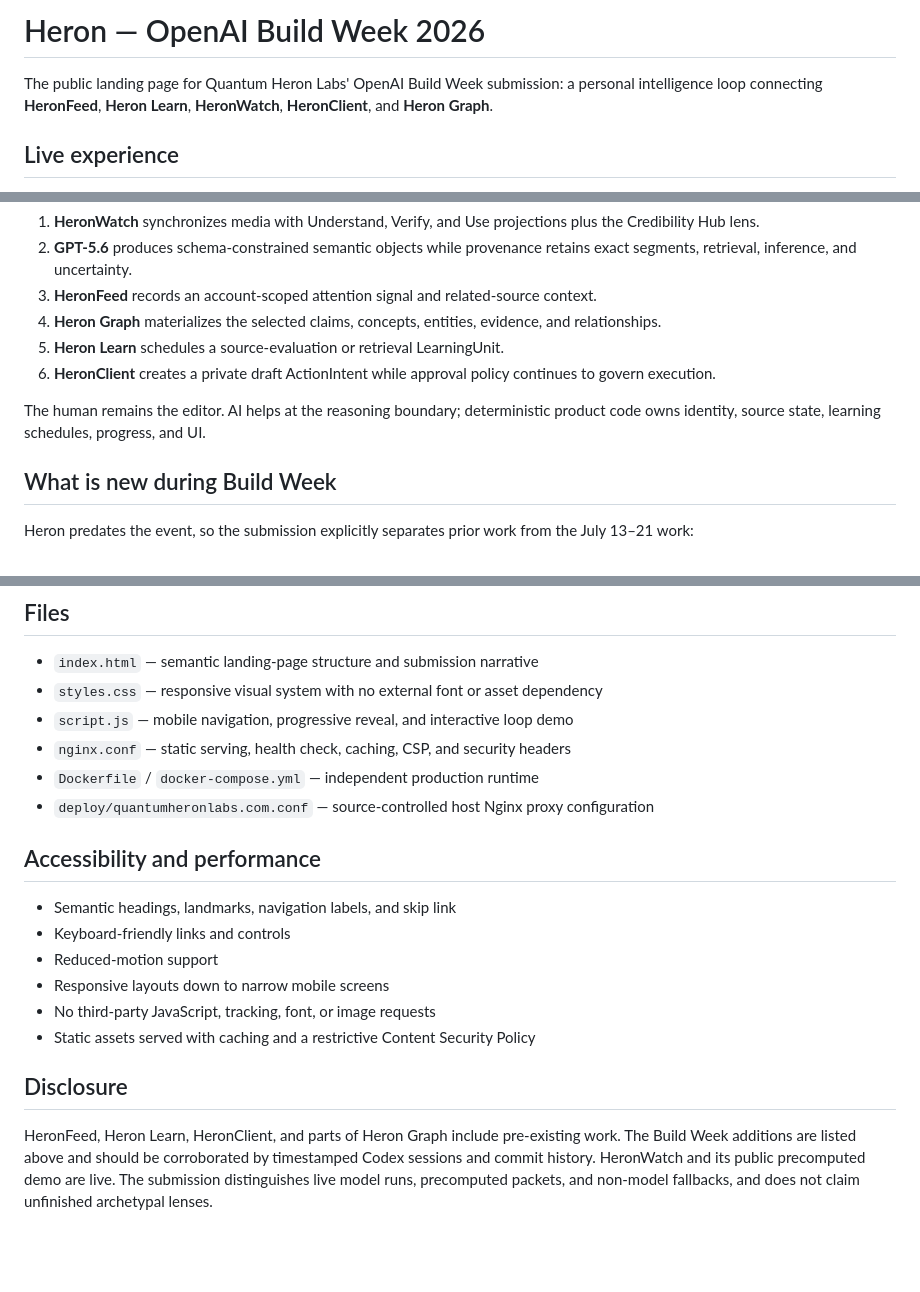
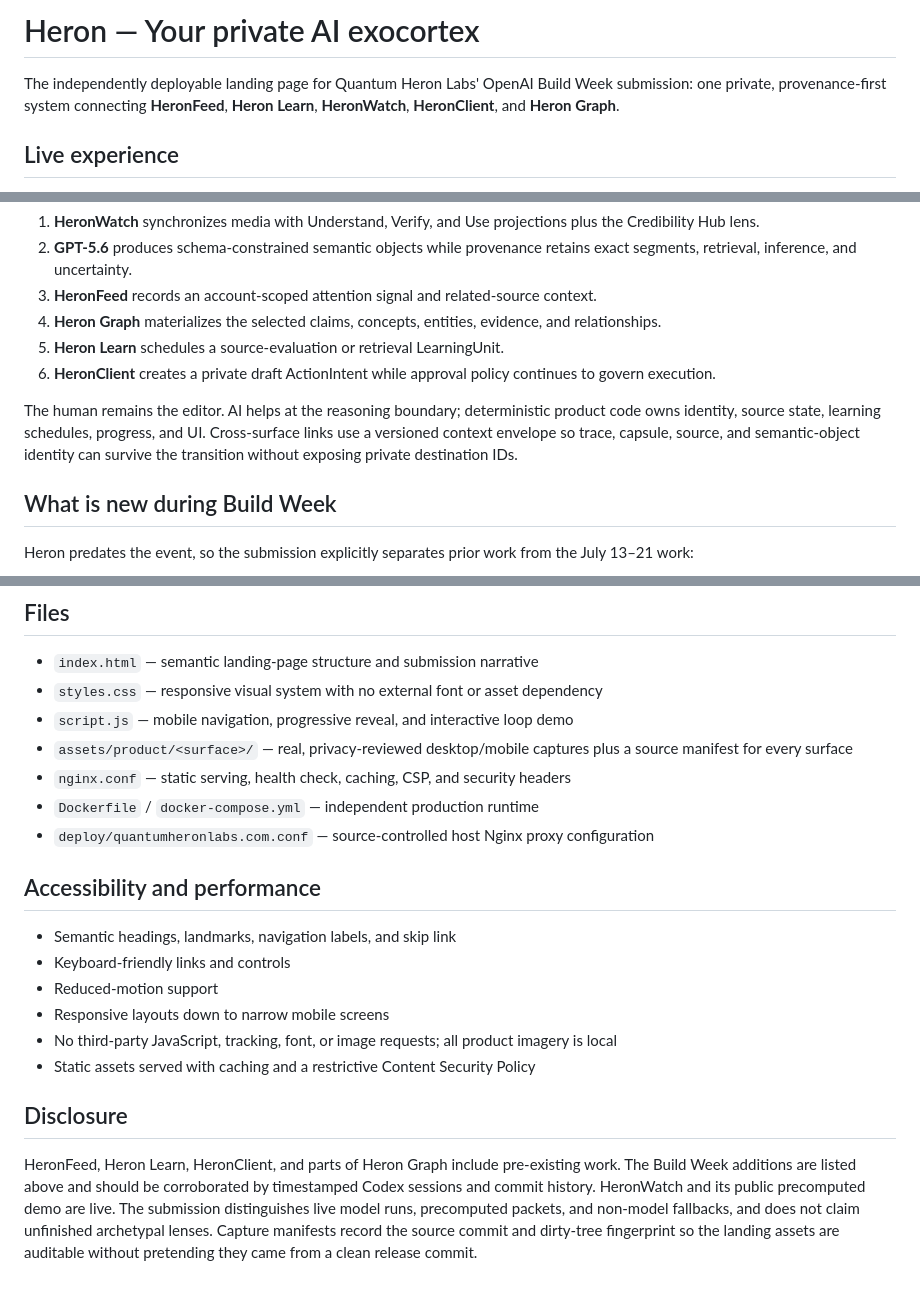
Before and after one commit to ChrisWBurt-2020/quantumheronlabs-buildweek, a Markdown page: README.md, 3 parts joined by grey strips. Drawn GitHub-style; blank space fills up the shorter version.

Commit message:
docs(buildweek): document capture provenance and exocortex positioning

```diff
--- a/README.md
+++ b/README.md
@@ -1,6 +1,6 @@
-# Heron — OpenAI Build Week 2026
+# Heron — Your private AI exocortex
 
-The public landing page for Quantum Heron Labs' OpenAI Build Week submission: a personal intelligence loop connecting **HeronFeed**, **Heron Learn**, **HeronWatch**, **HeronClient**, and **Heron Graph**.
+The independently deployable landing page for Quantum Heron Labs' OpenAI Build Week submission: one private, provenance-first system connecting **HeronFeed**, **Heron Learn**, **HeronWatch**, **HeronClient**, and **Heron Graph**.
 
 ## Live experience
 
@@ -23,7 +23,7 @@ Most media ends at consumption. HeronWatch turns a selected source into a delibe
 5. **Heron Learn** schedules a source-evaluation or retrieval LearningUnit.
 6. **HeronClient** creates a private draft ActionIntent while approval policy continues to govern execution.
 
-The human remains the editor. AI helps at the reasoning boundary; deterministic product code owns identity, source state, learning schedules, progress, and UI.
+The human remains the editor. AI helps at the reasoning boundary; deterministic product code owns identity, source state, learning schedules, progress, and UI. Cross-surface links use a versioned context envelope so trace, capsule, source, and semantic-object identity can survive the transition without exposing private destination IDs.
 
 ## What is new during Build Week
 
@@ -84,6 +84,7 @@ The container is read-only, drops all capabilities except the minimum Nginx runt
 - `index.html` — semantic landing-page structure and submission narrative
 - `styles.css` — responsive visual system with no external font or asset dependency
 - `script.js` — mobile navigation, progressive reveal, and interactive loop demo
+- `assets/product/<surface>/` — real, privacy-reviewed desktop/mobile captures plus a source manifest for every surface
 - `nginx.conf` — static serving, health check, caching, CSP, and security headers
 - `Dockerfile` / `docker-compose.yml` — independent production runtime
 - `deploy/quantumheronlabs.com.conf` — source-controlled host Nginx proxy configuration
@@ -94,9 +95,9 @@ The container is read-only, drops all capabilities except the minimum Nginx runt
 - Keyboard-friendly links and controls
 - Reduced-motion support
 - Responsive layouts down to narrow mobile screens
-- No third-party JavaScript, tracking, font, or image requests
+- No third-party JavaScript, tracking, font, or image requests; all product imagery is local
 - Static assets served with caching and a restrictive Content Security Policy
 
 ## Disclosure
 
-HeronFeed, Heron Learn, HeronClient, and parts of Heron Graph include pre-existing work. The Build Week additions are listed above and should be corroborated by timestamped Codex sessions and commit history. HeronWatch and its public precomputed demo are live. The submission distinguishes live model runs, precomputed packets, and non-model fallbacks, and does not claim unfinished archetypal lenses.
+HeronFeed, Heron Learn, HeronClient, and parts of Heron Graph include pre-existing work. The Build Week additions are listed above and should be corroborated by timestamped Codex sessions and commit history. HeronWatch and its public precomputed demo are live. The submission distinguishes live model runs, precomputed packets, and non-model fallbacks, and does not claim unfinished archetypal lenses. Capture manifests record the source commit and dirty-tree fingerprint so the landing assets are auditable without pretending they came from a clean release commit.
```
Also changed, not shown: BUILDWEEK_DELTA.md (+4 -1 lines).
